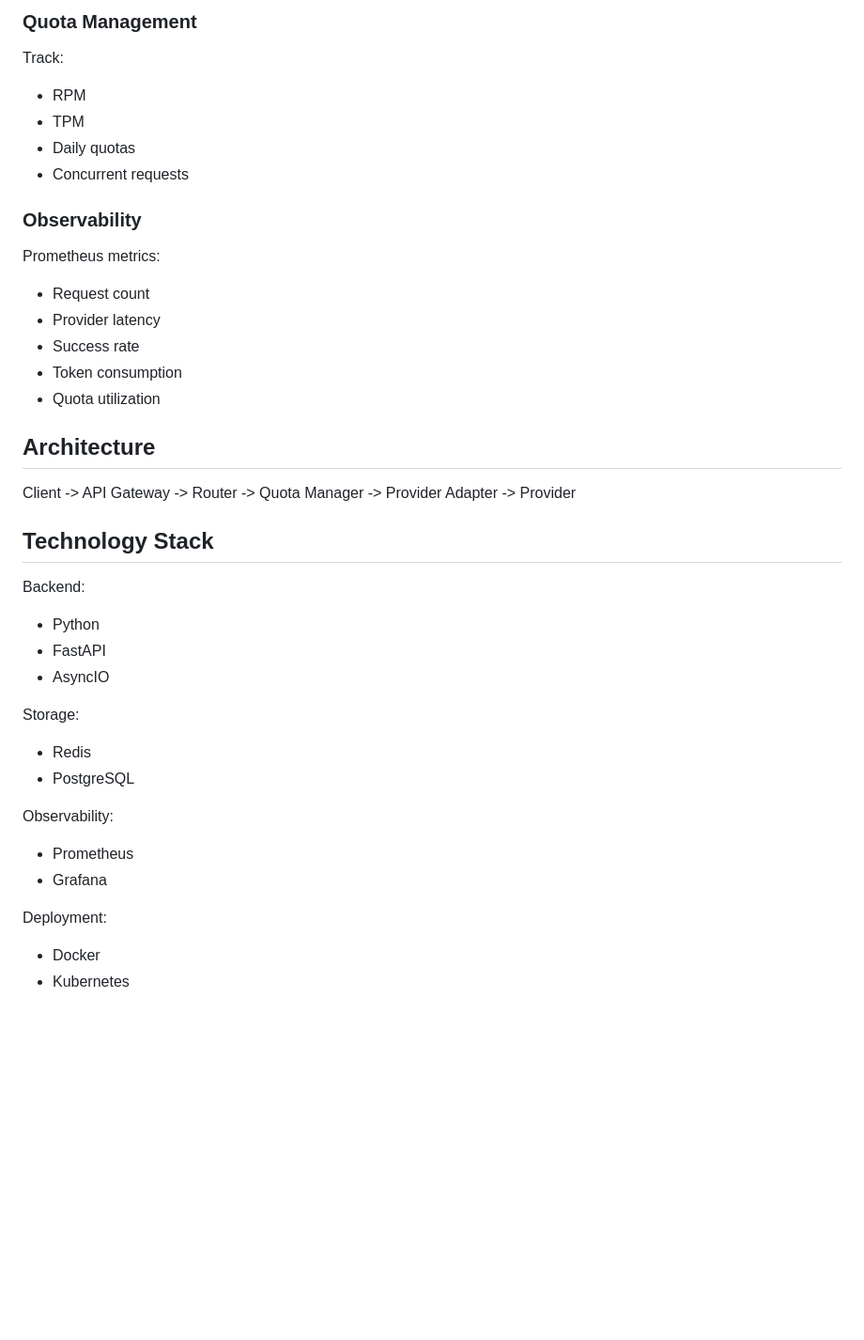
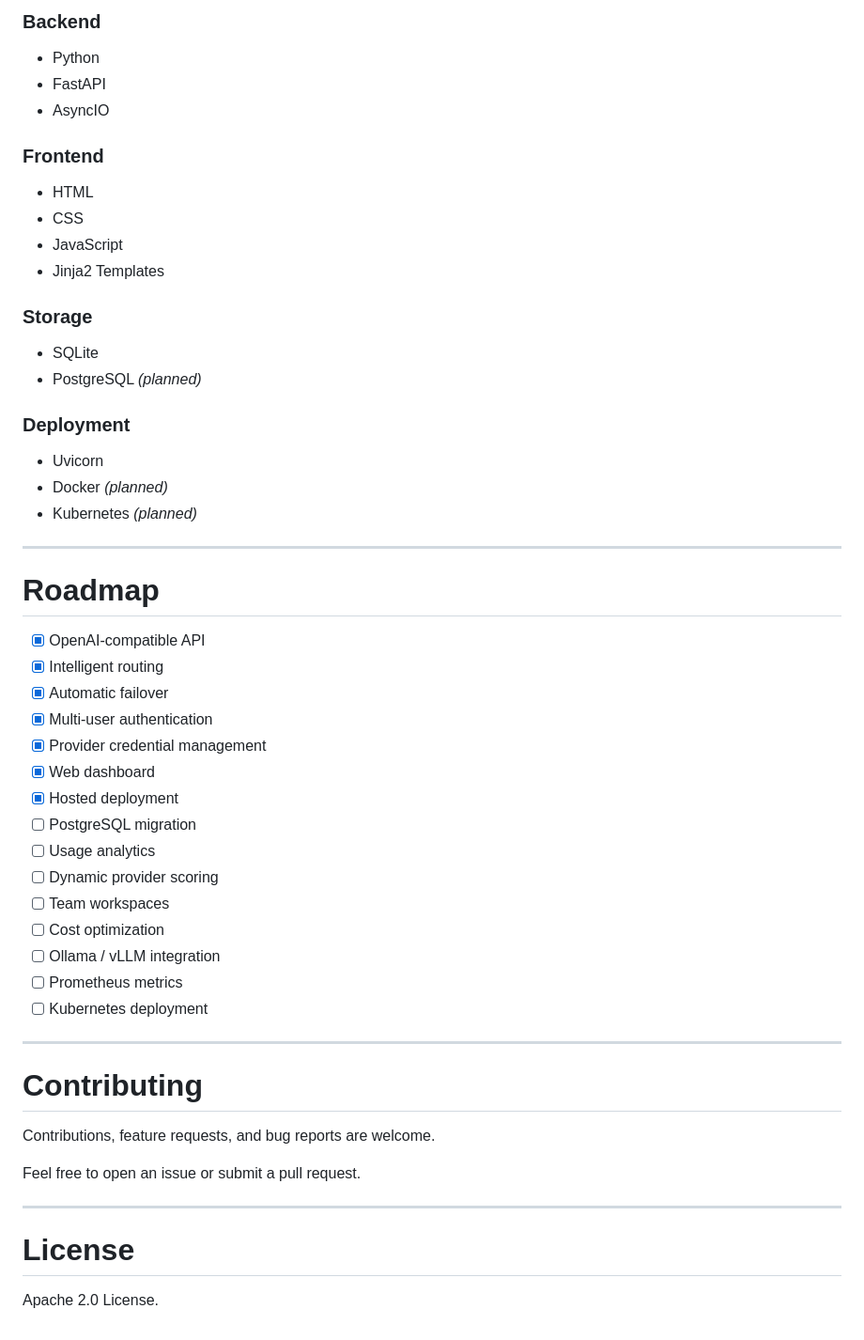
Before and after one commit to DevBhuyan/OpenBalancer, a Markdown page: README.md, the part around one of its changes. Shown at 94% size. GitHub-like rendering; blank space fills up the shorter version.

```diff
--- a/README.md
+++ b/README.md
@@ -178,45 +319,57 @@ Self Hosted:
-### Quota Management
-
-Track:
-
-* RPM
-* TPM
-* Daily quotas
-* Concurrent requests
-
-### Observability
-
-Prometheus metrics:
-
-* Request count
-* Provider latency
-* Success rate
-* Token consumption
-* Quota utilization
-
-## Architecture
-
-Client -> API Gateway -> Router -> Quota Manager -> Provider Adapter -> Provider
-
-## Technology Stack
-
-Backend:
+### Backend
 
 * Python
 * FastAPI
 * AsyncIO
 
-Storage:
+### Frontend
 
-* Redis
-* PostgreSQL
+* HTML
+* CSS
+* JavaScript
+* Jinja2 Templates
 
-Observability:
+### Storage
 
-* Prometheus
-* Grafana
+* SQLite
+* PostgreSQL *(planned)*
 
-Deployment:
+### Deployment
 
-* Docker
-* Kubernetes
+* Uvicorn
+* Docker *(planned)*
+* Kubernetes *(planned)*
+
+---
+
+# Roadmap
+
+* [x] OpenAI-compatible API
+* [x] Intelligent routing
+* [x] Automatic failover
+* [x] Multi-user authentication
+* [x] Provider credential management
+* [x] Web dashboard
+* [x] Hosted deployment
+* [ ] PostgreSQL migration
+* [ ] Usage analytics
+* [ ] Dynamic provider scoring
+* [ ] Team workspaces
+* [ ] Cost optimization
+* [ ] Ollama / vLLM integration
+* [ ] Prometheus metrics
+* [ ] Kubernetes deployment
+
+---
+
+# Contributing
+
+Contributions, feature requests, and bug reports are welcome.
+
+Feel free to open an issue or submit a pull request.
+
+---
+
+# License
+
+Apache 2.0 License.
```
Also changed, not shown: other parts of README.md (+271 -130 lines).
